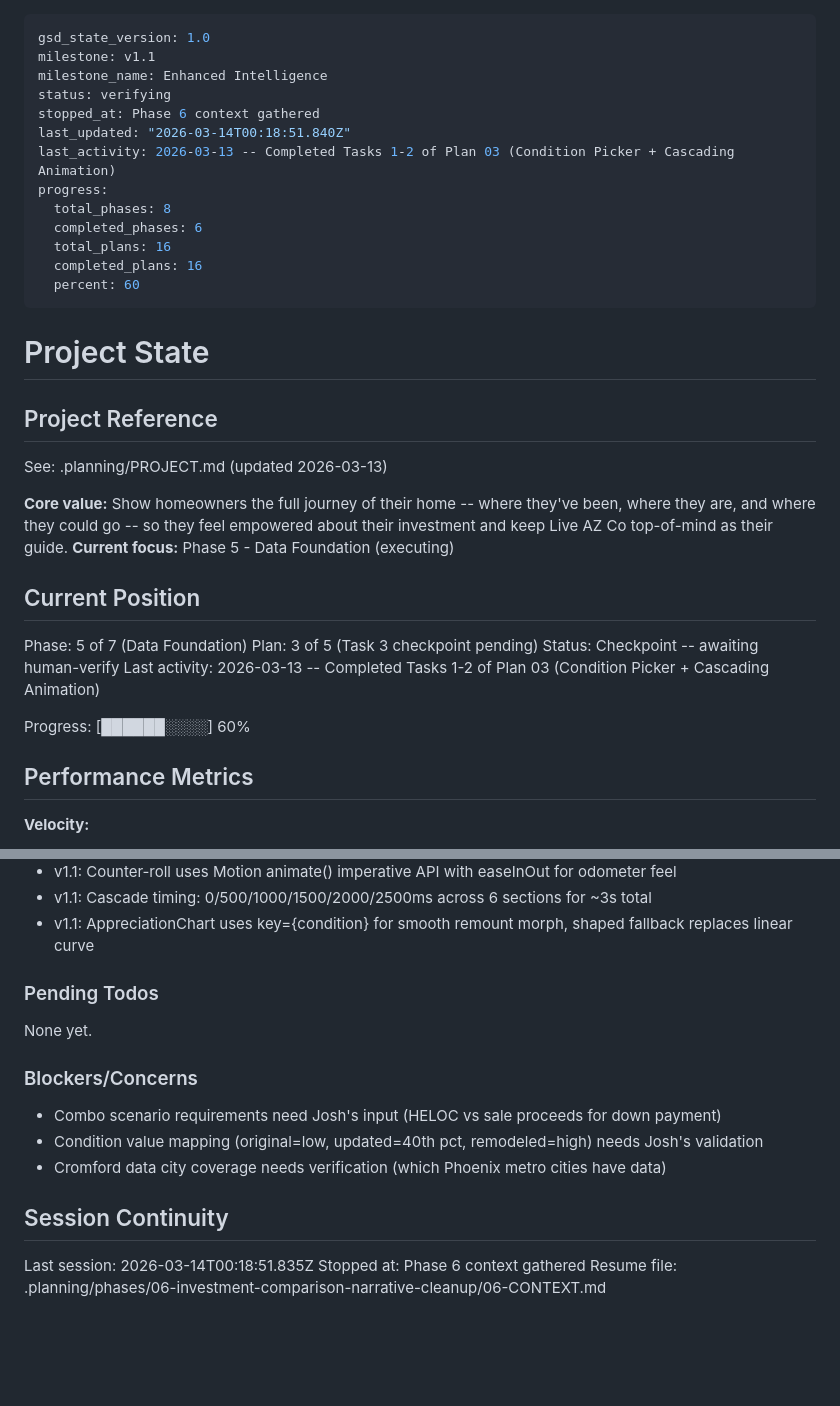
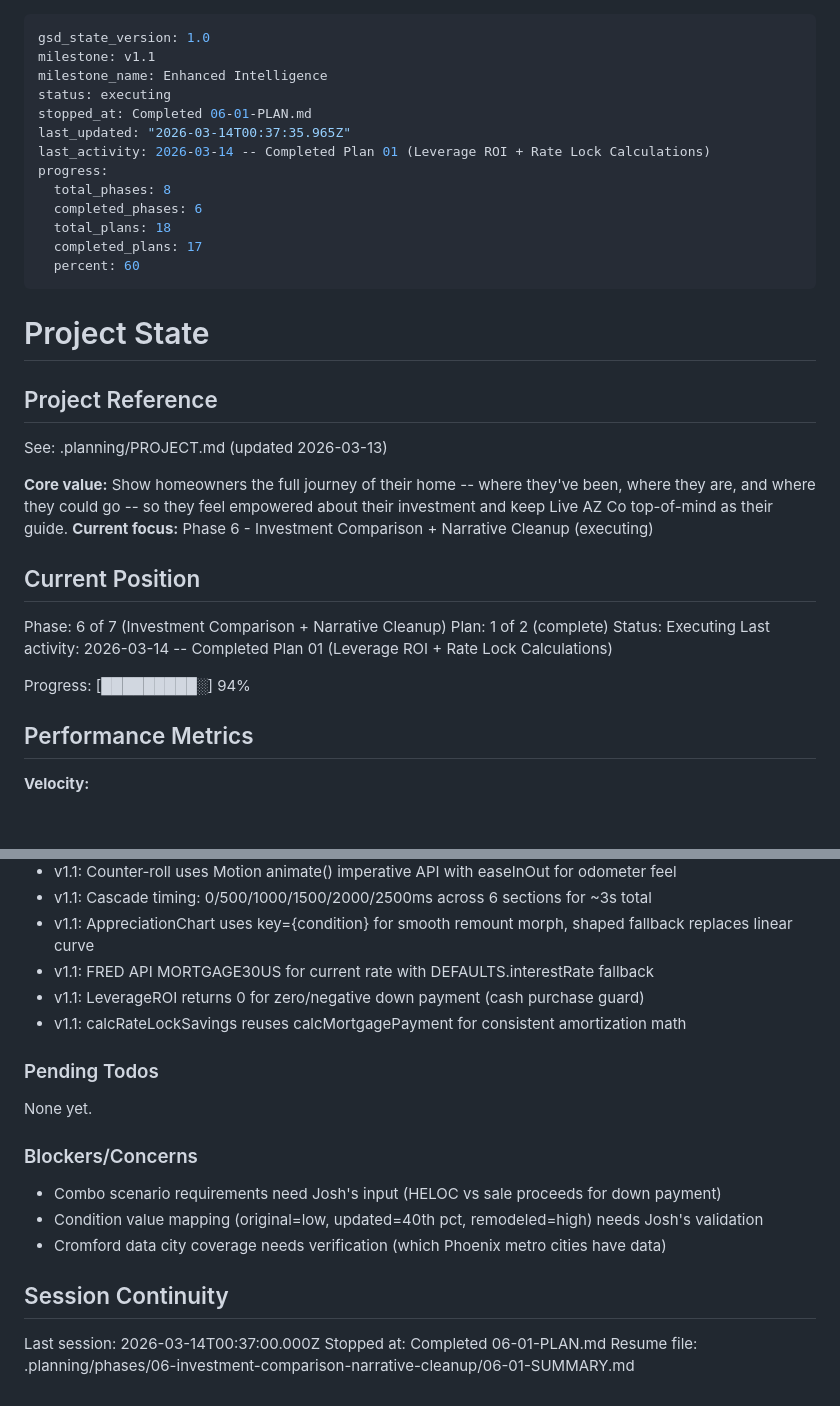
Before and after one commit to Joshhoganliveaz/roam-dashboard, a Markdown page: .planning/STATE.md, 2 parts joined by grey strips. Drawn GitHub-style; blank space fills up the shorter version.

Commit message:
docs(06-01): complete leverage ROI + rate lock calculations plan
- SUMMARY.md with TDD results, 179 tests passing
- STATE.md updated to phase 6, plan 1 complete
- ROADMAP.md progress updated (1/2 plans)
- Requirements INVS-02, INVS-03, INVS-04 marked complete

Co-Authored-By: Claude Opus 4.6 <noreply@anthropic.com>

```diff
--- a/.planning/STATE.md
+++ b/.planning/STATE.md
@@ -2,15 +2,15 @@
 gsd_state_version: 1.0
 milestone: v1.1
 milestone_name: Enhanced Intelligence
-status: verifying
-stopped_at: Phase 6 context gathered
-last_updated: "2026-03-14T00:18:51.840Z"
-last_activity: 2026-03-13 -- Completed Tasks 1-2 of Plan 03 (Condition Picker + Cascading Animation)
+status: executing
+stopped_at: Completed 06-01-PLAN.md
+last_updated: "2026-03-14T00:37:35.965Z"
+last_activity: 2026-03-14 -- Completed Plan 01 (Leverage ROI + Rate Lock Calculations)
 progress:
   total_phases: 8
   completed_phases: 6
-  total_plans: 16
-  completed_plans: 16
+  total_plans: 18
+  completed_plans: 17
   percent: 60
 ---
 
@@ -21,16 +21,16 @@ progress:
 See: .planning/PROJECT.md (updated 2026-03-13)
 
 **Core value:** Show homeowners the full journey of their home -- where they've been, where they are, and where they could go -- so they feel empowered about their investment and keep Live AZ Co top-of-mind as their guide.
-**Current focus:** Phase 5 - Data Foundation (executing)
+**Current focus:** Phase 6 - Investment Comparison + Narrative Cleanup (executing)
 
 ## Current Position
 
-Phase: 5 of 7 (Data Foundation)
-Plan: 3 of 5 (Task 3 checkpoint pending)
-Status: Checkpoint -- awaiting human-verify
-Last activity: 2026-03-13 -- Completed Tasks 1-2 of Plan 03 (Condition Picker + Cascading Animation)
+Phase: 6 of 7 (Investment Comparison + Narrative Cleanup)
+Plan: 1 of 2 (complete)
+Status: Executing
+Last activity: 2026-03-14 -- Completed Plan 01 (Leverage ROI + Rate Lock Calculations)
 
-Progress: [██████░░░░] 60%
+Progress: [█████████░] 94%
 
 ## Performance Metrics
 
@@ -68,6 +68,9 @@ Recent decisions affecting current work:
 - v1.1: Counter-roll uses Motion animate() imperative API with easeInOut for odometer feel
 - v1.1: Cascade timing: 0/500/1000/1500/2000/2500ms across 6 sections for ~3s total
 - v1.1: AppreciationChart uses key={condition} for smooth remount morph, shaped fallback replaces linear curve
+- v1.1: FRED API MORTGAGE30US for current rate with DEFAULTS.interestRate fallback
+- v1.1: LeverageROI returns 0 for zero/negative down payment (cash purchase guard)
+- v1.1: calcRateLockSavings reuses calcMortgagePayment for consistent amortization math
 
 ### Pending Todos
 
@@ -81,6 +84,6 @@ None yet.
 
 ## Session Continuity
 
-Last session: 2026-03-14T00:18:51.835Z
-Stopped at: Phase 6 context gathered
-Resume file: .planning/phases/06-investment-comparison-narrative-cleanup/06-CONTEXT.md
+Last session: 2026-03-14T00:37:00.000Z
+Stopped at: Completed 06-01-PLAN.md
+Resume file: .planning/phases/06-investment-comparison-narrative-cleanup/06-01-SUMMARY.md
```
Also changed, not shown: .planning/REQUIREMENTS.md (+6 -6 lines), 1 other file.
